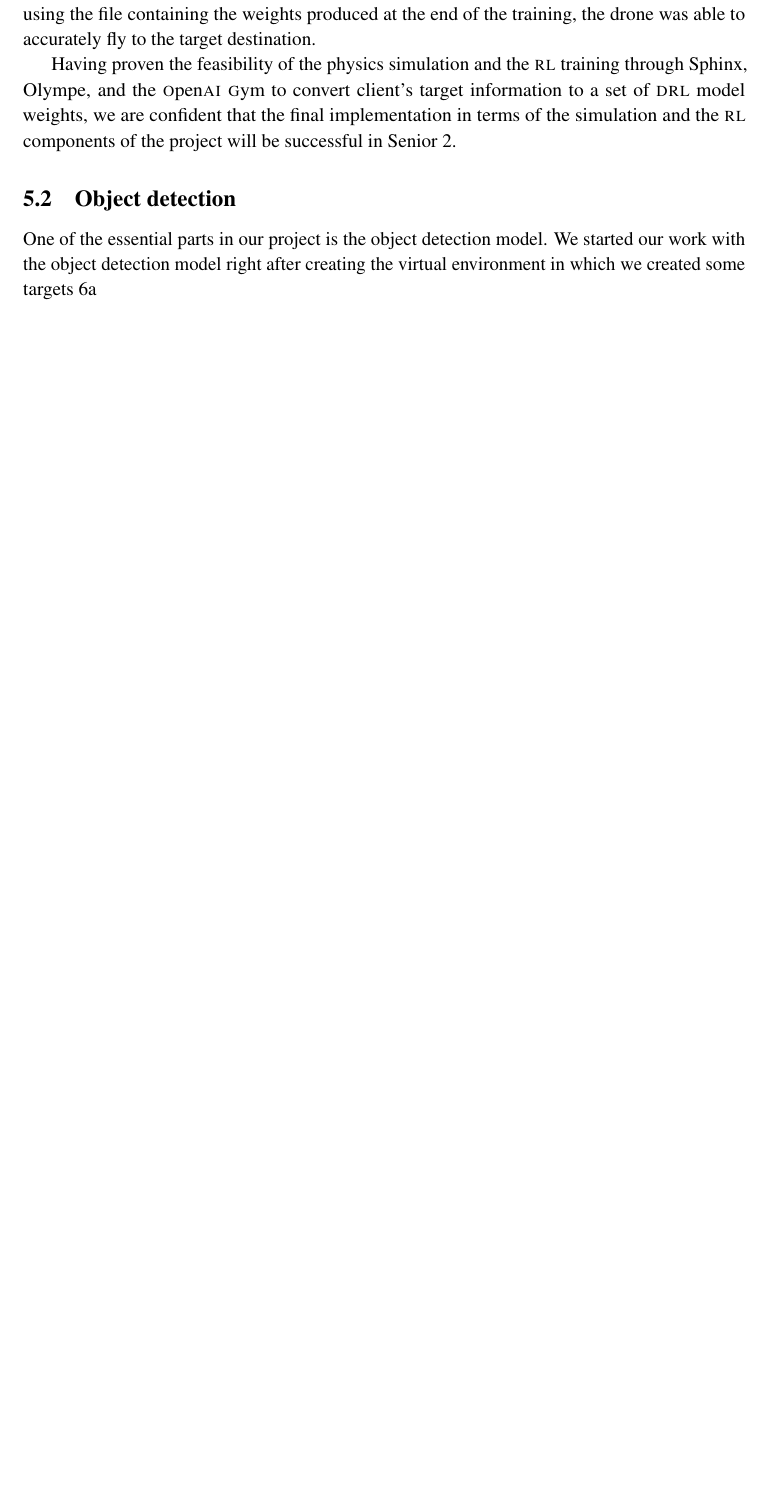
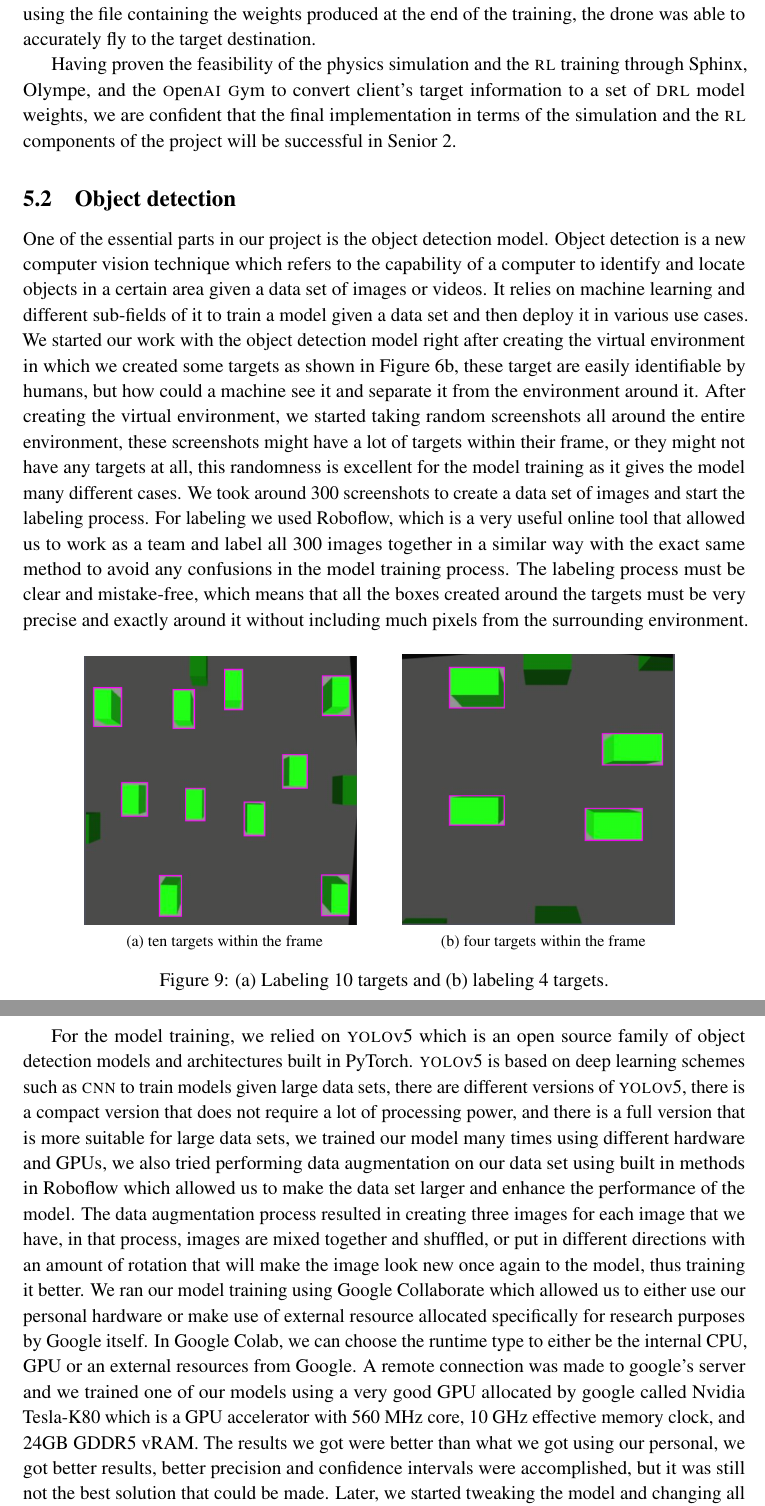
Before and after one commit to danielizham/dp-report, a LaTeX document (main.tex, which reads sections/poc.tex): part of page 29 of 38 before the commit and two parts of pages 29 and 30 of 40 after it, the two joined at a grey line, cut so that both start at the same text, the shorter picture padded with empty space. Compiled offline with pdfLaTeX.

Commit message:
bahri-PoC

```diff
--- a/sections/poc.tex
+++ b/sections/poc.tex
@@ -289,9 +289,68 @@ in terms of the simulation and the \gls{rl} components
 of the project will be successful in Senior 2.
 
 \subsection{Object detection}\label{sec:obj-detection}
-
+%
+%
 One of the essential parts in our project is the object
-detection model.
+detection model. Object detection is a new computer vision
+technique which refers to the capability of a computer to
+identify and locate objects in a certain area given a data set
+of images or videos. It relies on machine learning and different
+sub-fields of it to train a model given a data set and then
+deploy it in various use cases.
 We started our work with the object detection model right
 after creating the virtual environment in which we created
-some targets \ref{fig:one-target}
+some targets as shown in Figure \ref{fig:target-population}, these
+target are easily identifiable by humans, but how could a
+machine see it and separate it from the environment around it.
+After creating the virtual environment, we started taking random
+screenshots all around the entire environment, these screenshots
+might have a lot of targets within their frame, or they might
+not have any targets at all, this randomness is excellent
+for the model training as it gives the model many different cases.
+We took around 300 screenshots to create a data set of images and
+start the labeling process. For labeling we used Roboflow, which is a very useful online tool that allowed us to work as a team and label all 300 images together
+in a similar way with the exact same method to avoid any confusions in
+the model training process. The labeling process must be clear and
+mistake-free, which means that all the boxes created around the targets
+must be very precise and exactly around it without including much pixels
+from the surrounding environment.
+\begin{figure}[H]%
+	\centering
+	\subfloat[ten targets within the frame]{
+		{\includegraphics[width=6cm]{labeling-process-1} }
+		\label{fig:labeling-process-1} }%
+	\hspace{0.5cm}
+	\subfloat[four targets within the frame]{
+		{\includegraphics[width=6cm]{labeling-process-2} }
+		\label{fig:labeling-process-2} }%
+	\caption{%
+		\protect\subref{fig:labeling-process-1}
+		Labeling 10 targets and
+		\protect\subref{fig:labeling-process-2}
+		labeling 4 targets.}%
+	\label{fig:labeling-targets}%
+\end{figure}
+For the model training, we relied on \textsc{yolo}v5 which is an open
+source family of object detection models and architectures built in
+PyTorch. \textsc{yolo}v5 is based on deep learning schemes such as
+\gls{cnn} to train models given large data sets, there are different versions
+of \textsc{yolo}v5, there is a compact version that does not require a lot of
+processing power, and there is a full version that is more suitable for large
+data sets, we trained our model many times using different hardware and GPUs,
+we also tried performing data augmentation on our data set using built in
+methods in Roboflow which allowed us to make the data set larger and enhance
+the performance of the model. The data augmentation process resulted in creating
+three images for each image that we have, in that process, images are mixed
+together and shuffled, or put in different directions with an amount of rotation
+that will make the image look new once again to the model, thus training it
+better. We ran our model training using Google Collaborate which allowed us to either
+use our personal hardware or make use of external resource allocated specifically for
+research purposes by Google itself. In Google Colab, we can choose the runtime type to
+either be the internal CPU, GPU or an external resources from Google. A remote connection
+was made to google's server and we trained one of our models using a very good GPU
+allocated by google called Nvidia Tesla-K80 which is a GPU accelerator with 560 MHz core,
+10 GHz effective memory clock, and 24GB GDDR5 vRAM.
+The results we got were better than what we got using our personal, we got better results,
+better precision and confidence intervals were accomplished, but it was still not the best
+solution that could be made. Later, we started tweaking the model and changing all the
```
Also changed, not shown: images/labeling-process-1.png (added), images/labeling-process-2.png (added), sections/poc.tex (14 more changed lines).
